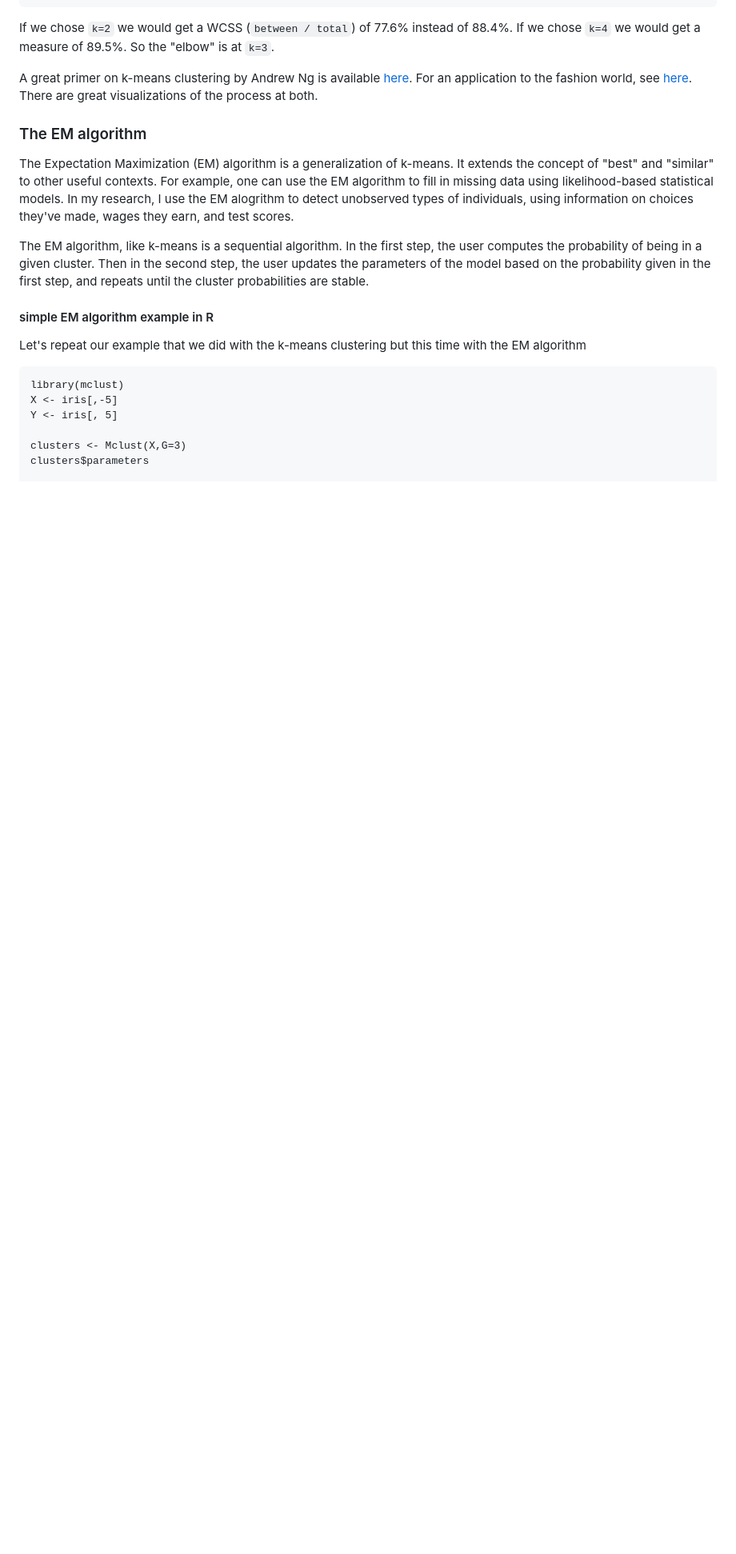
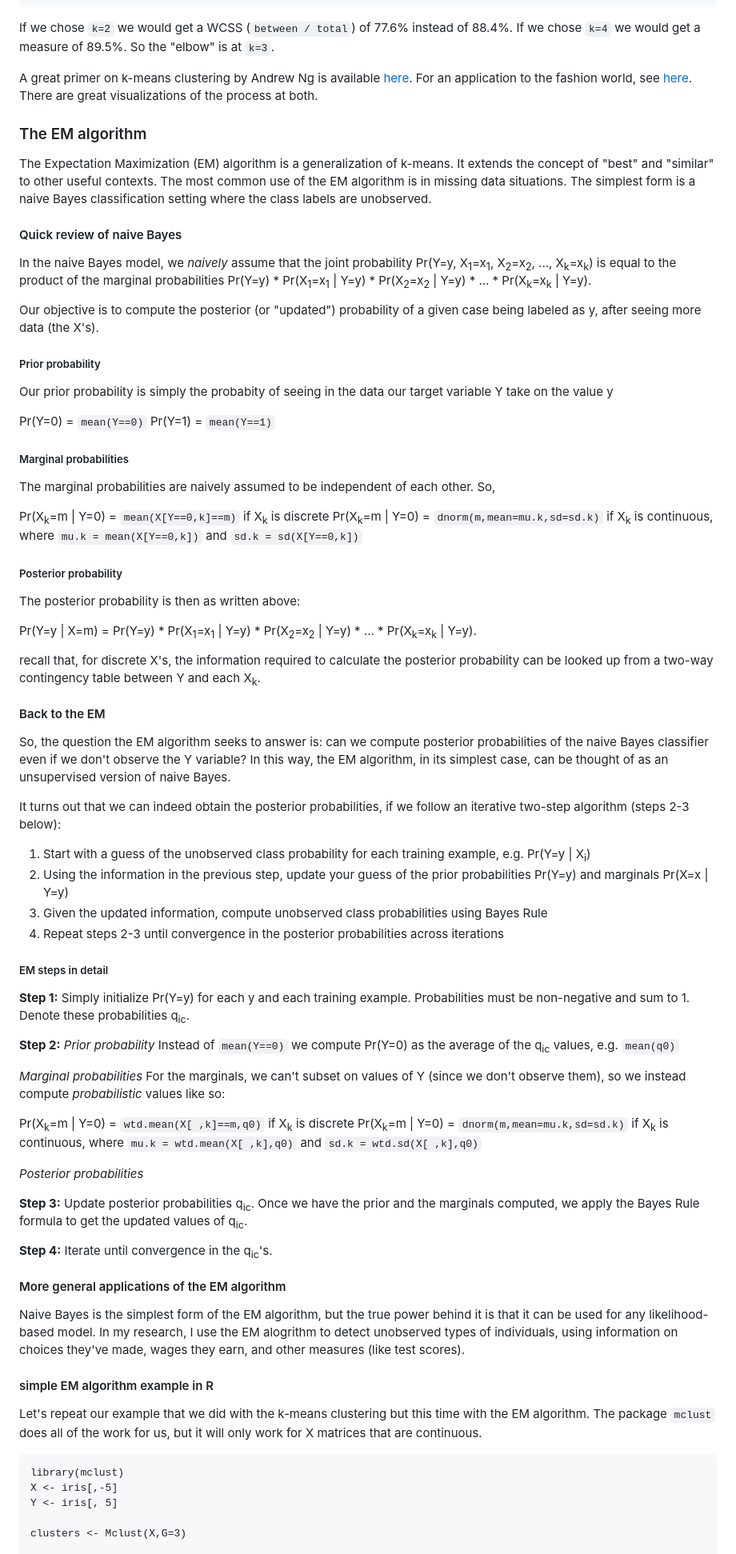
Before and after one commit to tyleransom/DScourseS18, a Markdown page: MachineLearning/UnsupervisedLearning.md, the part around the change printed below. Shown: that part at 80% size. GitHub-like rendering; blank space fills up the shorter version.

````diff
--- a/MachineLearning/UnsupervisedLearning.md
+++ b/MachineLearning/UnsupervisedLearning.md
@@ -82,12 +82,66 @@ If we chose `k=2` we would get a WCSS (`between / total`) of 77.6% instead of 88
 A great primer on k-means clustering by Andrew Ng is available [here](https://docs.opencv.org/3.2.0/de/d4d/tutorial_py_kmeans_understanding.html). For an application to the fashion world, see [here](http://blog.fitrrati.com/science-behind-sizes-in-fashion-clustering-size-related-brand-data/). There are great visualizations of the process at both.
 
 ### The EM algorithm
-The Expectation Maximization (EM) algorithm is a generalization of k-means. It extends the concept of "best" and "similar" to other useful contexts. For example, one can use the EM algorithm to fill in missing data using likelihood-based statistical models. In my research, I use the EM alogrithm to detect unobserved types of individuals, using information on choices they've made, wages they earn, and test scores.
+The Expectation Maximization (EM) algorithm is a generalization of k-means. It extends the concept of "best" and "similar" to other useful contexts. The most common use of the EM algorithm is in missing data situations. The simplest form is a naive Bayes classification setting where the class labels are unobserved.
 
-The EM algorithm, like k-means is a sequential algorithm. In the first step, the user computes the probability of being in a given cluster. Then in the second step, the user updates the parameters of the model based on the probability given in the first step, and repeats until the cluster probabilities are stable.
+#### Quick review of naive Bayes
+In the naive Bayes model, we *naively* assume that the joint probability Pr(Y=y, X<sub>1</sub>=x<sub>1</sub>, X<sub>2</sub>=x<sub>2</sub>, ..., X<sub>k</sub>=x<sub>k</sub>) is equal to the product of the marginal probabilities Pr(Y=y) * Pr(X<sub>1</sub>=x<sub>1</sub> | Y=y) * Pr(X<sub>2</sub>=x<sub>2</sub> | Y=y) * ... * Pr(X<sub>k</sub>=x<sub>k</sub> | Y=y).
+
+Our objective is to compute the posterior (or "updated") probability of a given case being labeled as y, after seeing more data (the X's).
+
+##### Prior probability
+ Our prior probability is simply the probabity of seeing in the data our target variable Y take on the value y
+
+Pr(Y=0) = `mean(Y==0)`
+Pr(Y=1) = `mean(Y==1)`
+
+##### Marginal probabilities
+The marginal probabilities are naively assumed to be independent of each other. So,
+
+Pr(X<sub>k</sub>=m | Y=0) = `mean(X[Y==0,k]==m)` if X<sub>k</sub> is discrete
+Pr(X<sub>k</sub>=m | Y=0) = `dnorm(m,mean=mu.k,sd=sd.k)` if X<sub>k</sub> is continuous, where `mu.k = mean(X[Y==0,k])` and `sd.k = sd(X[Y==0,k])`
+
+##### Posterior probability
+The posterior probability is then as written above:
+
+Pr(Y=y | X=m) = Pr(Y=y) * Pr(X<sub>1</sub>=x<sub>1</sub> | Y=y) * Pr(X<sub>2</sub>=x<sub>2</sub> | Y=y) * ... * Pr(X<sub>k</sub>=x<sub>k</sub> | Y=y).
+
+recall that, for discrete X's, the information required to calculate the posterior probability can be looked up from a two-way contingency table between Y and each X<sub>k</sub>.
+
+#### Back to the EM
+So, the question the EM algorithm seeks to answer is: can we compute posterior probabilities of the naive Bayes classifier even if we don't observe the Y variable? In this way, the EM algorithm, in its simplest case, can be thought of as an unsupervised version of naive Bayes.
+
+It turns out that we can indeed obtain the posterior probabilities, if we follow an iterative two-step algorithm (steps 2-3 below):
+
+1. Start with a guess of the unobserved class probability for each training example, e.g. Pr(Y=y | X<sub>i</sub>)
+2. Using the information in the previous step, update your guess of the prior probabilities Pr(Y=y) and marginals Pr(X=x | Y=y)
+3. Given the updated information, compute unobserved class probabilities using Bayes Rule
+4. Repeat steps 2-3 until convergence in the posterior probabilities across iterations
+
+##### EM steps in detail
+**Step 1:** Simply initialize Pr(Y=y) for each y and each training example. Probabilities must be non-negative and sum to 1. Denote these probabilities q<sub>ic</sub>.
+
+**Step 2:**
+*Prior probability*
+Instead of `mean(Y==0)` we compute Pr(Y=0) as the average of the q<sub>ic</sub> values, e.g. `mean(q0)`
+
+*Marginal probabilities*
+For the marginals, we can't subset on values of Y (since we don't observe them), so we instead compute *probabilistic* values like so:
+
+Pr(X<sub>k</sub>=m | Y=0) = `wtd.mean(X[ ,k]==m,q0)` if X<sub>k</sub> is discrete
+Pr(X<sub>k</sub>=m | Y=0) = `dnorm(m,mean=mu.k,sd=sd.k)` if X<sub>k</sub> is continuous, where `mu.k = wtd.mean(X[ ,k],q0)` and `sd.k = wtd.sd(X[ ,k],q0)`
+
+*Posterior probabilities*
+
+**Step 3:** Update posterior probabilities q<sub>ic</sub>. Once we have the prior and the marginals computed, we apply the Bayes Rule formula to get the updated values of q<sub>ic</sub>.
+
+**Step 4:** Iterate until convergence in the q<sub>ic</sub>'s.
+
+#### More general applications of the EM algorithm
+Naive Bayes is the simplest form of the EM algorithm, but the true power behind it is that it can be used for any likelihood-based model. In my research, I use the EM alogrithm to detect unobserved types of individuals, using information on choices they've made, wages they earn, and other measures (like test scores).
 
 #### simple EM algorithm example in R
-Let's repeat our example that we did with the k-means clustering but this time with the EM algorithm
+Let's repeat our example that we did with the k-means clustering but this time with the EM algorithm. The package `mclust` does all of the work for us, but it will only work for X matrices that are continuous.
 
 ```
 library(mclust)
@@ -95,5 +149,4 @@ X <- iris[,-5]
 Y <- iris[, 5]
 
 clusters <- Mclust(X,G=3)
-clusters$parameters
 
````
Also changed, not shown: other parts of MachineLearning/UnsupervisedLearning.md (+25 -1 lines), MachineLearning/README.md (+2 -2 lines), Graphics/dataLiteracy.jpg (added).
